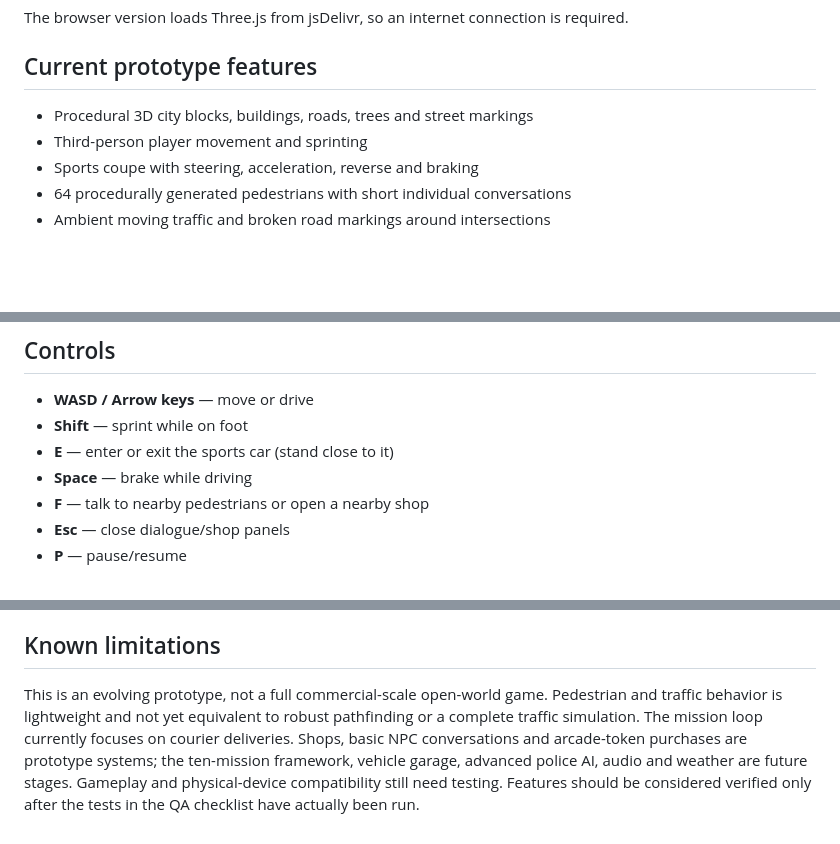
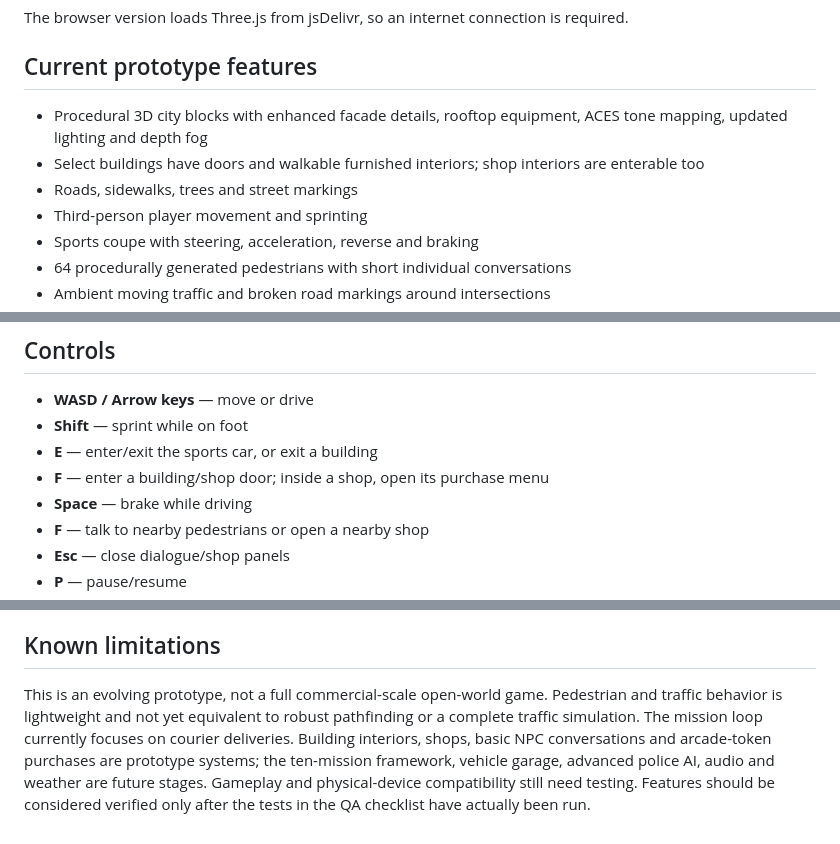
Before and after one commit to salarkhurram989/gta, a Markdown page: README.md, 3 parts joined by grey strips. Rendered like a GitHub page; blank space fills up the shorter version.

Commit message:
docs: describe upgraded graphics and enterable interiors

```diff
--- a/README.md
+++ b/README.md
@@ -12,7 +12,9 @@ The browser version loads Three.js from jsDelivr, so an internet connection is r
 
 ## Current prototype features
 
-- Procedural 3D city blocks, buildings, roads, trees and street markings
+- Procedural 3D city blocks with enhanced facade details, rooftop equipment, ACES tone mapping, updated lighting and depth fog
+- Select buildings have doors and walkable furnished interiors; shop interiors are enterable too
+- Roads, sidewalks, trees and street markings
 - Third-person player movement and sprinting
 - Sports coupe with steering, acceleration, reverse and braking
 - 64 procedurally generated pedestrians with short individual conversations
@@ -28,7 +30,8 @@ The browser version loads Three.js from jsDelivr, so an internet connection is r
 
 - **WASD / Arrow keys** — move or drive
 - **Shift** — sprint while on foot
-- **E** — enter or exit the sports car (stand close to it)
+- **E** — enter/exit the sports car, or exit a building
+- **F** — enter a building/shop door; inside a shop, open its purchase menu
 - **Space** — brake while driving
 - **F** — talk to nearby pedestrians or open a nearby shop
 - **Esc** — close dialogue/shop panels
@@ -53,4 +56,4 @@ The Android WebView wrapper and GitHub Actions workflow are in `android/` and `.
 
 ## Known limitations
 
-This is an evolving prototype, not a full commercial-scale open-world game. Pedestrian and traffic behavior is lightweight and not yet equivalent to robust pathfinding or a complete traffic simulation. The mission loop currently focuses on courier deliveries. Shops, basic NPC conversations and arcade-token purchases are prototype systems; the ten-mission framework, vehicle garage, advanced police AI, audio and weather are future stages. Gameplay and physical-device compatibility still need testing. Features should be considered verified only after the tests in the QA checklist have actually been run.
+This is an evolving prototype, not a full commercial-scale open-world game. Pedestrian and traffic behavior is lightweight and not yet equivalent to robust pathfinding or a complete traffic simulation. The mission loop currently focuses on courier deliveries. Building interiors, shops, basic NPC conversations and arcade-token purchases are prototype systems; the ten-mission framework, vehicle garage, advanced police AI, audio and weather are future stages. Gameplay and physical-device compatibility still need testing. Features should be considered verified only after the tests in the QA checklist have actually been run.
```
